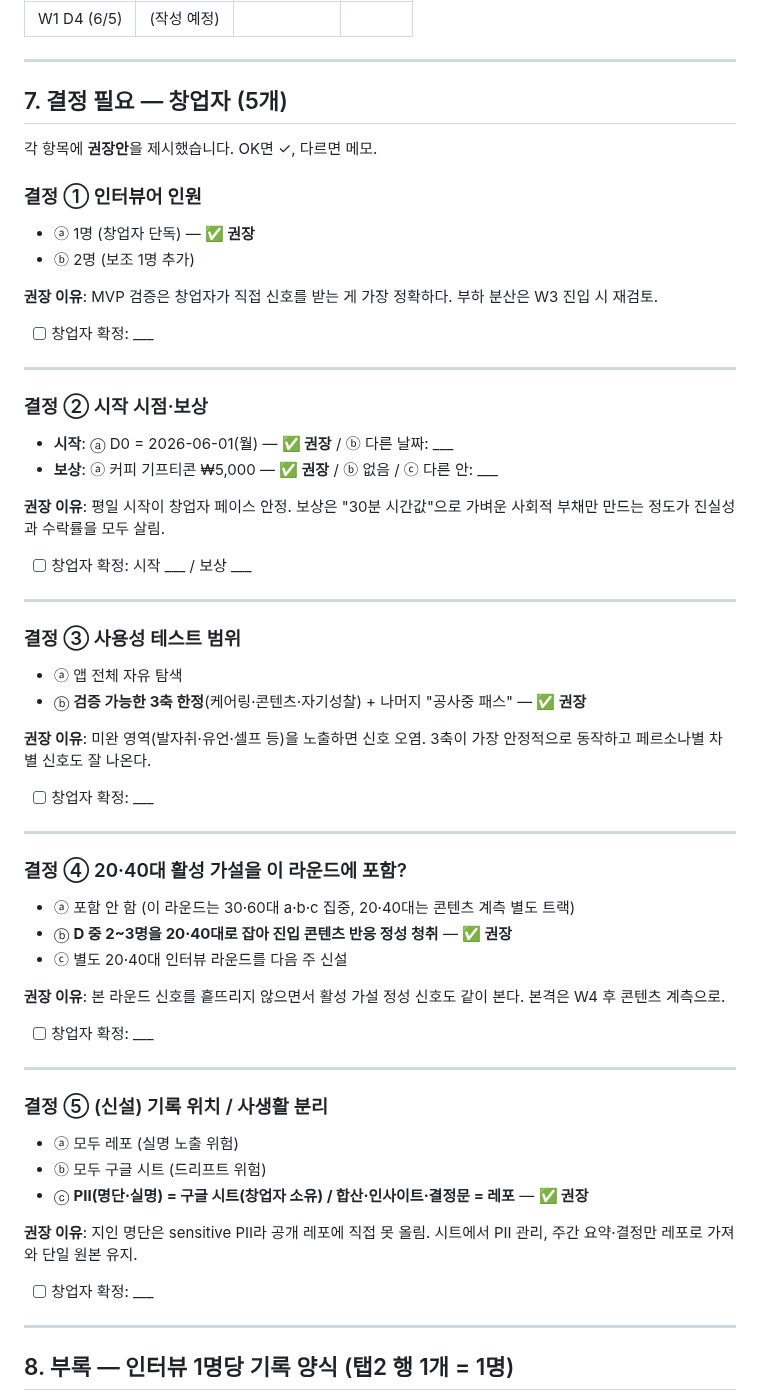
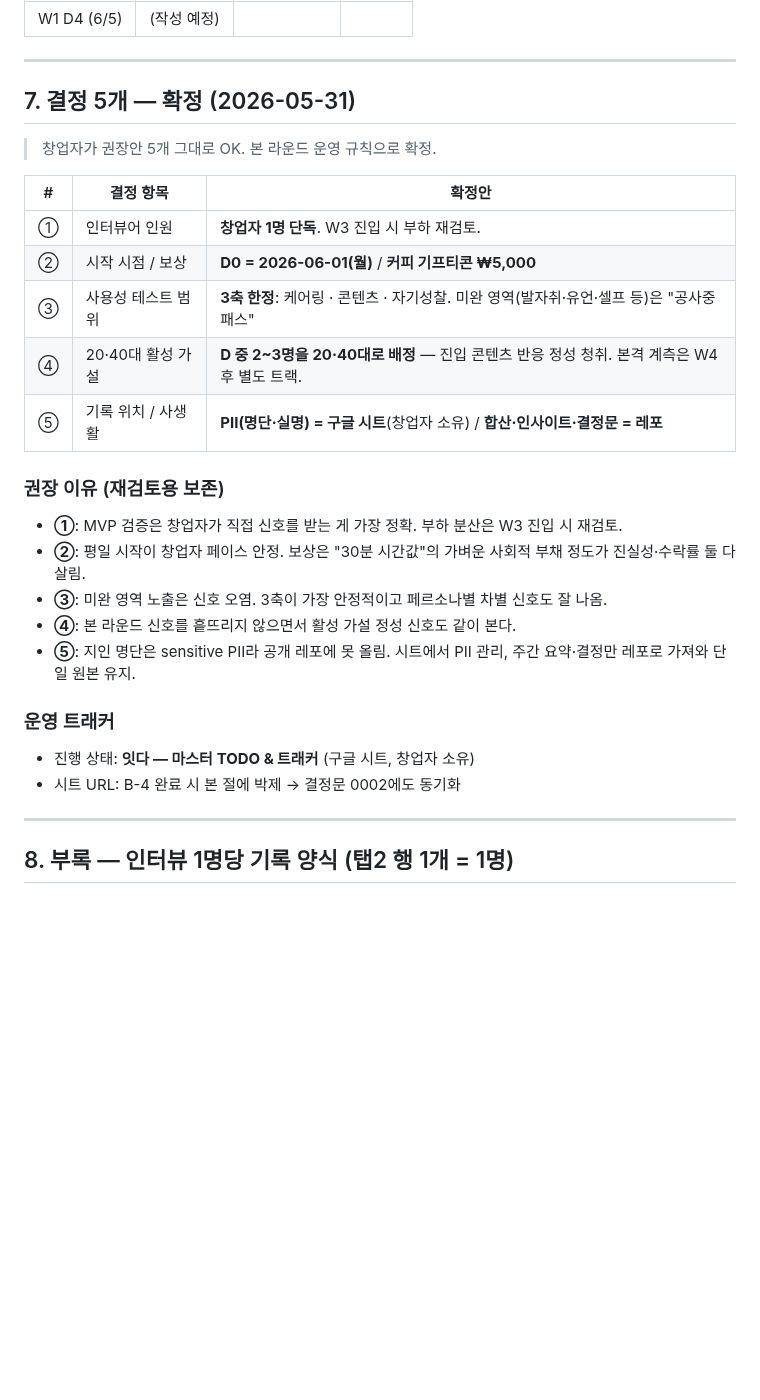
Before and after one commit to suechoi033-private/life-heritage-v2, a Markdown page: docs/interviews/EXECUTION-PLAN.md, the part around the change. Drawn GitHub-style; blank space fills up the shorter version.

Commit message:
docs(test): 결정 5개 확정 — 권장안 그대로 (2026-05-31)
창업자 확정:
① 인터뷰어 = 1명 단독
② D0 = 2026-06-01(월) / 보상 ₩5,000
③ 사용성 = 3축 한정 (케어링·콘텐츠·자기성찰)
④ 20·40대 = D 중 2~3명 배정
⑤ 기록 = PII는 시트 / 인사이트는 레포

본 라운드 운영 규칙으로 박제. 운영 트래커는 구글 시트
'잇다 — 마스터 TODO & 트래커'. URL은 B-4 완료 시 동기화.

https://claude.ai/code/session_01RaHb2TifKGWGRjRcLuVN5C

```diff
--- a/docs/interviews/EXECUTION-PLAN.md
+++ b/docs/interviews/EXECUTION-PLAN.md
@@ -207,59 +207,29 @@
 
 ---
 
-## 7. 결정 필요 — 창업자 (5개)
+## 7. 결정 5개 — 확정 (2026-05-31)
 
-각 항목에 **권장안**을 제시했습니다. OK면 ✓, 다르면 메모.
+> 창업자가 권장안 5개 그대로 OK. 본 라운드 운영 규칙으로 확정.
 
-### 결정 ① 인터뷰어 인원
-- ⓐ 1명 (창업자 단독) — **✅ 권장**
-- ⓑ 2명 (보조 1명 추가)
+| # | 결정 항목 | 확정안 |
+|---|---|---|
+| ① | 인터뷰어 인원 | **창업자 1명 단독**. W3 진입 시 부하 재검토. |
+| ② | 시작 시점 / 보상 | **D0 = 2026-06-01(월)** / **커피 기프티콘 ₩5,000** |
+| ③ | 사용성 테스트 범위 | **3축 한정**: 케어링 · 콘텐츠 · 자기성찰. 미완 영역(발자취·유언·셀프 등)은 "공사중 패스" |
+| ④ | 20·40대 활성 가설 | **D 중 2~3명을 20·40대로 배정** — 진입 콘텐츠 반응 정성 청취. 본격 계측은 W4 후 별도 트랙. |
+| ⑤ | 기록 위치 / 사생활 | **PII(명단·실명) = 구글 시트**(창업자 소유) / **합산·인사이트·결정문 = 레포** |
 
-**권장 이유**: MVP 검증은 창업자가 직접 신호를 받는 게 가장 정확하다. 부하 분산은 W3 진입 시 재검토.
+### 권장 이유 (재검토용 보존)
 
-- [ ] 창업자 확정: ___
+- **①**: MVP 검증은 창업자가 직접 신호를 받는 게 가장 정확. 부하 분산은 W3 진입 시 재검토.
+- **②**: 평일 시작이 창업자 페이스 안정. 보상은 "30분 시간값"의 가벼운 사회적 부채 정도가 진실성·수락률 둘 다 살림.
+- **③**: 미완 영역 노출은 신호 오염. 3축이 가장 안정적이고 페르소나별 차별 신호도 잘 나옴.
+- **④**: 본 라운드 신호를 흩뜨리지 않으면서 활성 가설 정성 신호도 같이 본다.
+- **⑤**: 지인 명단은 sensitive PII라 공개 레포에 못 올림. 시트에서 PII 관리, 주간 요약·결정만 레포로 가져와 단일 원본 유지.
 
----
-
-### 결정 ② 시작 시점·보상
-- **시작**: ⓐ D0 = 2026-06-01(월) — **✅ 권장** / ⓑ 다른 날짜: ___
-- **보상**: ⓐ 커피 기프티콘 ₩5,000 — **✅ 권장** / ⓑ 없음 / ⓒ 다른 안: ___
-
-**권장 이유**: 평일 시작이 창업자 페이스 안정. 보상은 "30분 시간값"으로 가벼운 사회적 부채만 만드는 정도가 진실성과 수락률을 모두 살림.
-
-- [ ] 창업자 확정: 시작 ___ / 보상 ___
-
----
-
-### 결정 ③ 사용성 테스트 범위
-- ⓐ 앱 전체 자유 탐색
-- ⓑ **검증 가능한 3축 한정**(케어링·콘텐츠·자기성찰) + 나머지 "공사중 패스" — **✅ 권장**
-
-**권장 이유**: 미완 영역(발자취·유언·셀프 등)을 노출하면 신호 오염. 3축이 가장 안정적으로 동작하고 페르소나별 차별 신호도 잘 나온다.
-
-- [ ] 창업자 확정: ___
-
----
-
-### 결정 ④ 20·40대 활성 가설을 이 라운드에 포함?
-- ⓐ 포함 안 함 (이 라운드는 30·60대 a·b·c 집중, 20·40대는 콘텐츠 계측 별도 트랙)
-- ⓑ **D 중 2~3명을 20·40대로 잡아 진입 콘텐츠 반응 정성 청취** — **✅ 권장**
-- ⓒ 별도 20·40대 인터뷰 라운드를 다음 주 신설
-
-**권장 이유**: 본 라운드 신호를 흩뜨리지 않으면서 활성 가설 정성 신호도 같이 본다. 본격은 W4 후 콘텐츠 계측으로.
-
-- [ ] 창업자 확정: ___
-
----
-
-### 결정 ⑤ (신설) 기록 위치 / 사생활 분리
-- ⓐ 모두 레포 (실명 노출 위험)
-- ⓑ 모두 구글 시트 (드리프트 위험)
-- ⓒ **PII(명단·실명) = 구글 시트(창업자 소유) / 합산·인사이트·결정문 = 레포** — **✅ 권장**
-
-**권장 이유**: 지인 명단은 sensitive PII라 공개 레포에 직접 못 올림. 시트에서 PII 관리, 주간 요약·결정만 레포로 가져와 단일 원본 유지.
-
-- [ ] 창업자 확정: ___
+### 운영 트래커
+- 진행 상태: **잇다 — 마스터 TODO & 트래커** (구글 시트, 창업자 소유)
+- 시트 URL: B-4 완료 시 본 절에 박제 → 결정문 0002에도 동기화
 
 ---
 
```
